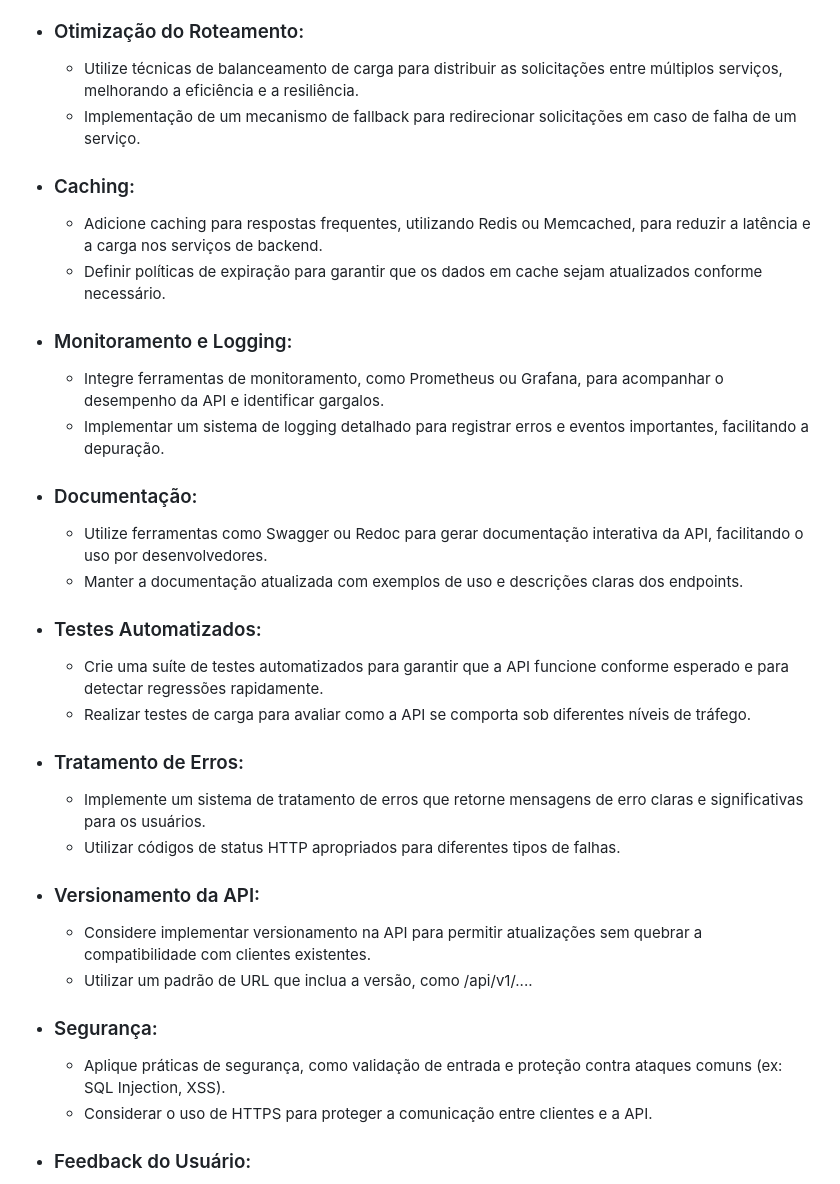
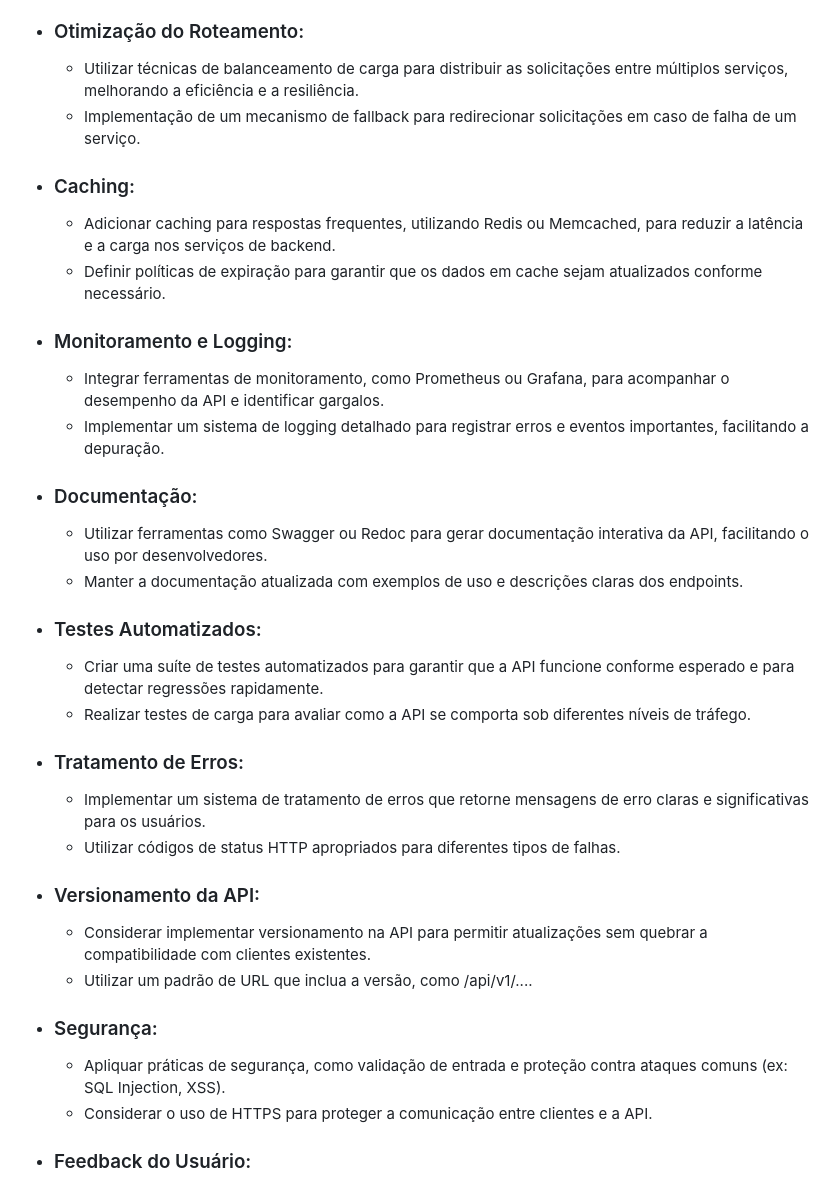
Before and after one commit to Rodrigo-Kelven/Api_Ecommerce, a Markdown page: README.md, the part around the change. Drawn GitHub-style.

```diff
--- a/README.md
+++ b/README.md
@@ -58,35 +58,35 @@ Ele permite que os usuários realizem operações como criar, ler, atualizar e e
     - Centralizar a autorização para controlar o acesso a diferentes serviços
 
 - ### Otimização do Roteamento:
-    - Utilize técnicas de balanceamento de carga para distribuir as solicitações entre múltiplos serviços, melhorando a eficiência e a resiliência.
+    - Utilizar técnicas de balanceamento de carga para distribuir as solicitações entre múltiplos serviços, melhorando a eficiência e a resiliência.
     - Implementação de um mecanismo de fallback para redirecionar solicitações em caso de falha de um serviço.
 
 - ### Caching:
-    - Adicione caching para respostas frequentes, utilizando Redis ou Memcached, para reduzir a latência e a carga nos serviços de backend.
+    - Adicionar caching para respostas frequentes, utilizando Redis ou Memcached, para reduzir a latência e a carga nos serviços de backend.
     - Definir políticas de expiração para garantir que os dados em cache sejam atualizados conforme necessário.
 
 - ### Monitoramento e Logging:
-    - Integre ferramentas de monitoramento, como Prometheus ou Grafana, para acompanhar o desempenho da API e identificar gargalos.
+    - Integrar ferramentas de monitoramento, como Prometheus ou Grafana, para acompanhar o desempenho da API e identificar gargalos.
     - Implementar um sistema de logging detalhado para registrar erros e eventos importantes, facilitando a depuração.
 
 - ### Documentação:
-    - Utilize ferramentas como Swagger ou Redoc para gerar documentação interativa da API, facilitando o uso por desenvolvedores.
+    - Utilizar ferramentas como Swagger ou Redoc para gerar documentação interativa da API, facilitando o uso por desenvolvedores.
     - Manter a documentação atualizada com exemplos de uso e descrições claras dos endpoints.
 
 - ### Testes Automatizados:
-    - Crie uma suíte de testes automatizados para garantir que a API funcione conforme esperado e para detectar regressões rapidamente.
+    - Criar uma suíte de testes automatizados para garantir que a API funcione conforme esperado e para detectar regressões rapidamente.
     - Realizar testes de carga para avaliar como a API se comporta sob diferentes níveis de tráfego.
 
 - ### Tratamento de Erros:
-    - Implemente um sistema de tratamento de erros que retorne mensagens de erro claras e significativas para os usuários.
+    - Implementar um sistema de tratamento de erros que retorne mensagens de erro claras e significativas para os usuários.
     - Utilizar códigos de status HTTP apropriados para diferentes tipos de falhas.
 
 - ### Versionamento da API:
-    - Considere implementar versionamento na API para permitir atualizações sem quebrar a compatibilidade com clientes existentes.
+    - Considerar implementar versionamento na API para permitir atualizações sem quebrar a compatibilidade com clientes existentes.
     - Utilizar um padrão de URL que inclua a versão, como /api/v1/....
 
 - ### Segurança:
-    - Aplique práticas de segurança, como validação de entrada e proteção contra ataques comuns (ex: SQL Injection, XSS).
+    - Apliquar práticas de segurança, como validação de entrada e proteção contra ataques comuns (ex: SQL Injection, XSS).
     - Considerar o uso de HTTPS para proteger a comunicação entre clientes e a API.
 
 - ### Feedback do Usuário:
```
